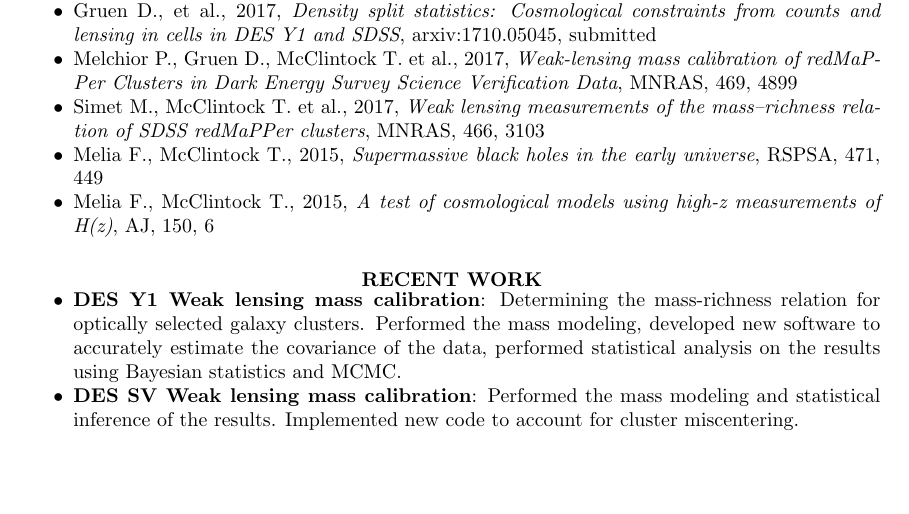
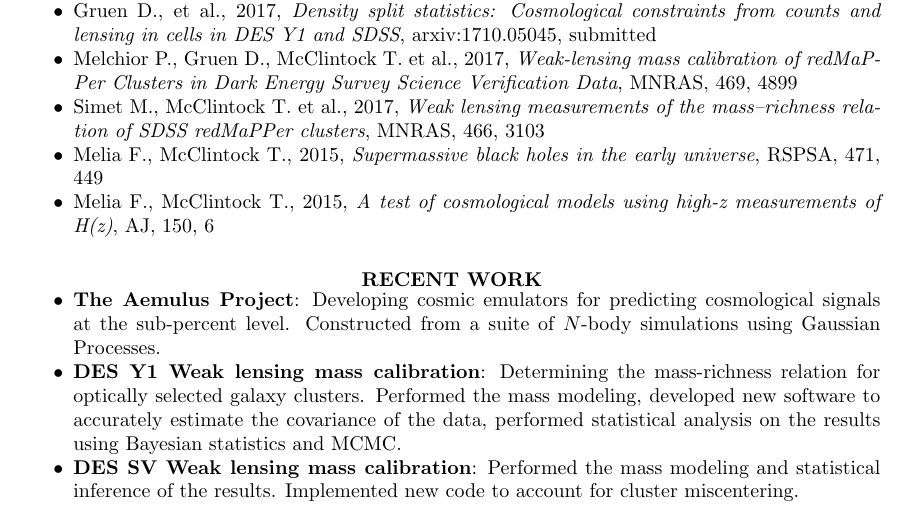
Before and after one commit to tmcclintock/Resume, a LaTeX CV (CV.tex): part of page 1 of 3, cut so that both start at the same text, the shorter picture padded with empty space. Compiled offline with pdfLaTeX.

Commit message:
Updated the recent works section a bit.

```diff
--- a/CV.tex
+++ b/CV.tex
@@ -53,6 +53,7 @@
 \section{\centerline{RECENT WORK}}
 \vspace{8pt}
 \begin{itemize} \itemsep -2pt % reduce space between items
+  \item {\bf The Aemulus Project}: Developing cosmic emulators for predicting cosmological signals at the sub-percent level. Constructed from a suite of $N$-body simulations using Gaussian Processes.
 \item {\bf DES Y1 Weak lensing mass calibration}: Determining the mass-richness relation for optically selected galaxy clusters. Performed the mass modeling, developed new software to accurately estimate the covariance of the data, performed statistical analysis on the results using Bayesian statistics and MCMC.
 \item {\bf DES SV Weak lensing mass calibration}: Performed the mass modeling and statistical inference of the results. Implemented new code to account for cluster miscentering.
 \item {\bf Bayesian analysis of frisbee flights}: Constrained physical parameters the govern the physics of frisbee flight mechanics, both in simulations and from video data. Co-advised an undergraduate thesis.
```
Also changed, not shown: CV.pdf.
